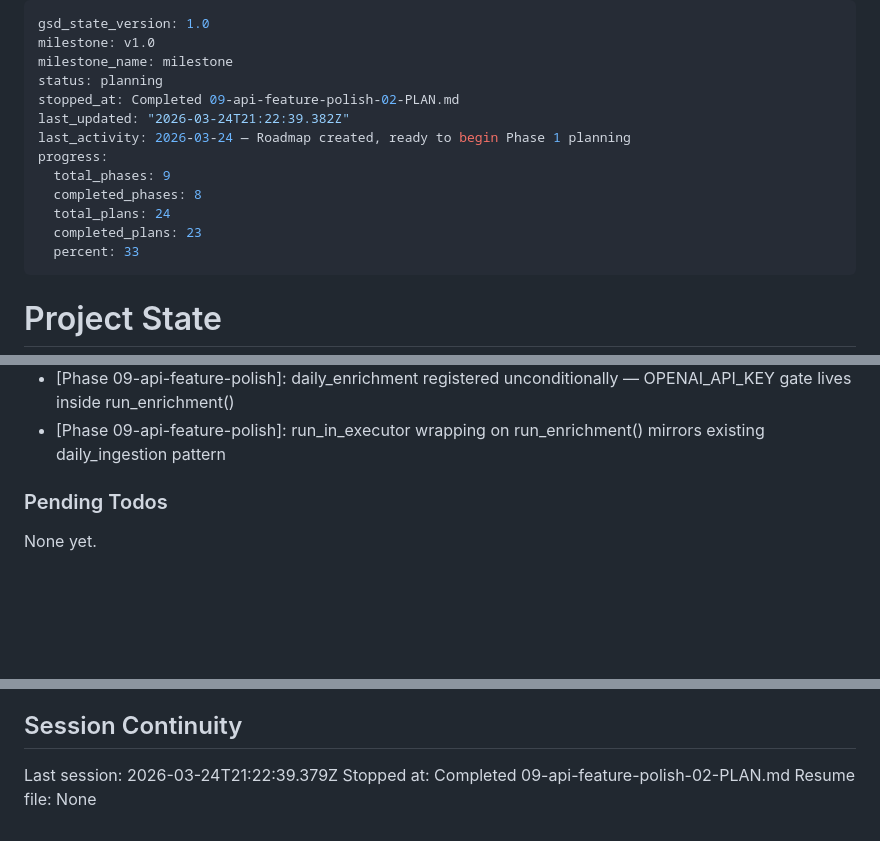
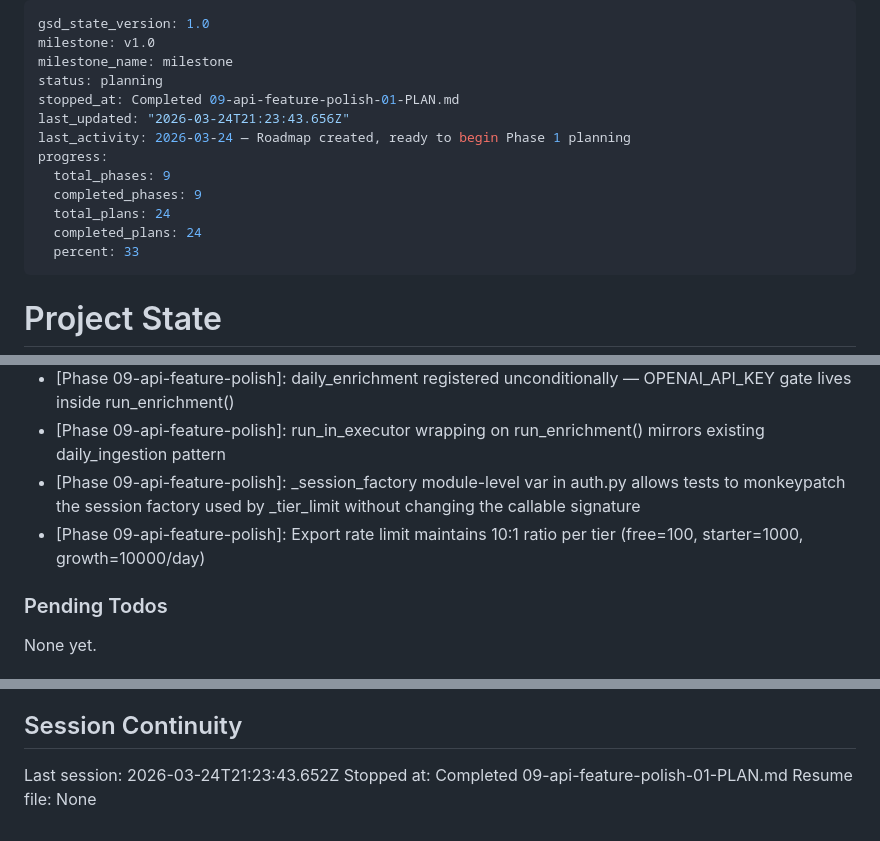
Before and after one commit to jefrya123/grantflow, a Markdown page: .planning/STATE.md, 3 parts joined by grey strips. Rendered like a GitHub page; blank space fills up the shorter version.

Commit message:
docs(09-01): complete api-feature-polish plan 01 summary and state update
- Add 09-01-SUMMARY.md with tier-limit and export-topic implementation details
- Update STATE.md with decisions, metrics, and session record
- Update ROADMAP.md phase 9 progress

```diff
--- a/.planning/STATE.md
+++ b/.planning/STATE.md
@@ -3,14 +3,14 @@ gsd_state_version: 1.0
 milestone: v1.0
 milestone_name: milestone
 status: planning
-stopped_at: Completed 09-api-feature-polish-02-PLAN.md
-last_updated: "2026-03-24T21:22:39.382Z"
+stopped_at: Completed 09-api-feature-polish-01-PLAN.md
+last_updated: "2026-03-24T21:23:43.656Z"
 last_activity: 2026-03-24 — Roadmap created, ready to begin Phase 1 planning
 progress:
   total_phases: 9
-  completed_phases: 8
+  completed_phases: 9
   total_plans: 24
-  completed_plans: 23
+  completed_plans: 24
   percent: 33
 ---
 
@@ -146,6 +147,8 @@ Recent decisions affecting current work:
 - [Phase 09-api-feature-polish]: canonical_id added to OpportunityResponse — OpportunityDetailResponse inherits automatically
 - [Phase 09-api-feature-polish]: daily_enrichment registered unconditionally — OPENAI_API_KEY gate lives inside run_enrichment()
 - [Phase 09-api-feature-polish]: run_in_executor wrapping on run_enrichment() mirrors existing daily_ingestion pattern
+- [Phase 09-api-feature-polish]: _session_factory module-level var in auth.py allows tests to monkeypatch the session factory used by _tier_limit without changing the callable signature
+- [Phase 09-api-feature-polish]: Export rate limit maintains 10:1 ratio per tier (free=100, starter=1000, growth=10000/day)
 
 ### Pending Todos
 
@@ -160,6 +163,6 @@ None yet.
 
 ## Session Continuity
 
-Last session: 2026-03-24T21:22:39.379Z
-Stopped at: Completed 09-api-feature-polish-02-PLAN.md
+Last session: 2026-03-24T21:23:43.652Z
+Stopped at: Completed 09-api-feature-polish-01-PLAN.md
 Resume file: None
```
Also changed, not shown: other parts of .planning/STATE.md (+1 -0 lines), .planning/ROADMAP.md (+2 -2 lines), 1 other file.
